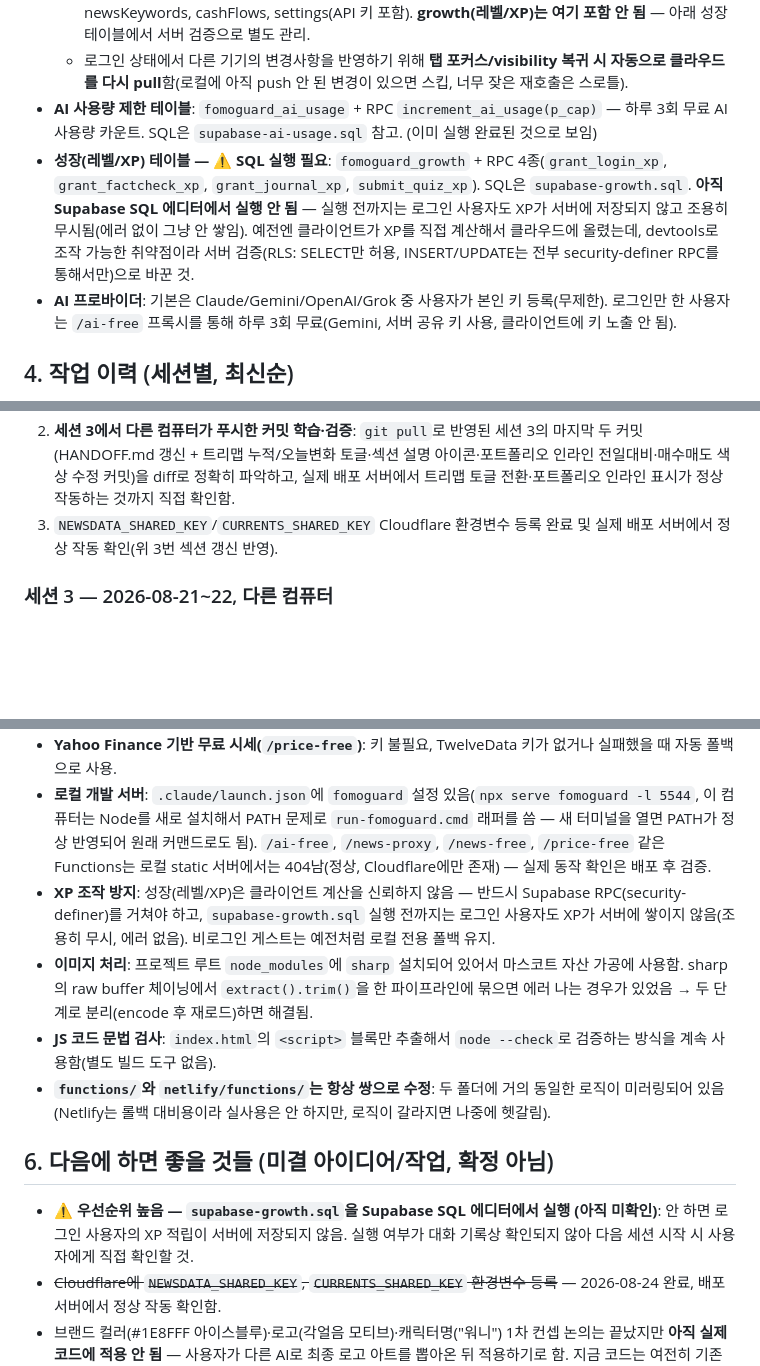
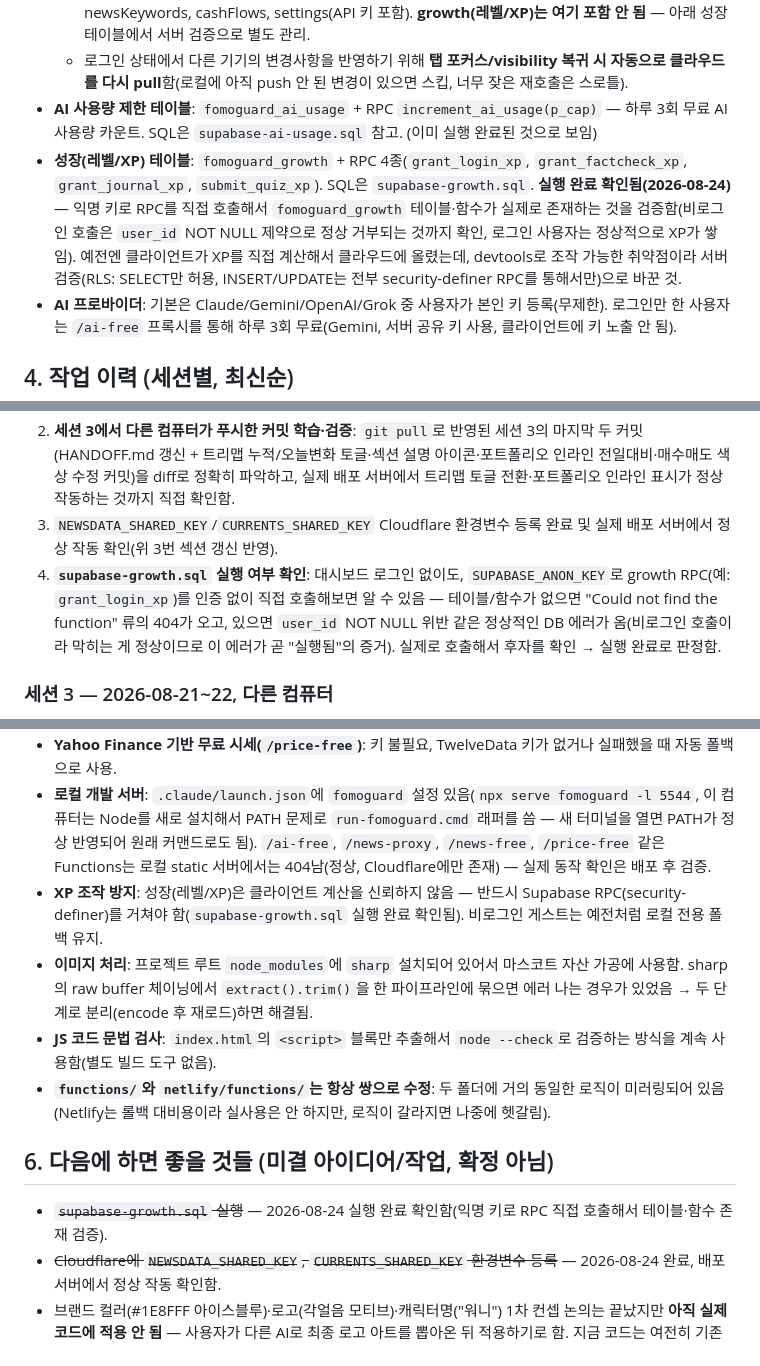
Before and after one commit to FOMOGUARD/fomoguard, a Markdown page: HANDOFF.md, 3 parts joined by grey strips. Rendered like a GitHub page; blank space fills up the shorter version.

Commit message:
HANDOFF.md: supabase-growth.sql 실행 완료 확인 반영
익명 키로 growth RPC를 직접 호출해 fomoguard_growth 테이블·함수
존재를 확인함(비로그인 호출은 user_id NOT NULL 제약으로 정상
거부됨 - 이게 곧 "실행됨"의 증거). 더 이상 미확인/미결 상태가
아님.

Co-Authored-By: Claude Sonnet 5 <noreply@anthropic.com>

```diff
--- a/HANDOFF.md
+++ b/HANDOFF.md
@@ -32,7 +32,7 @@
   - 동기화 대상(`SYNCABLE_KEYS`): principles, portfolio, journal, transactions, factchecks, snapshots, newsKeywords, cashFlows, settings(API 키 포함). **growth(레벨/XP)는 여기 포함 안 됨** — 아래 성장 테이블에서 서버 검증으로 별도 관리.
   - 로그인 상태에서 다른 기기의 변경사항을 반영하기 위해 **탭 포커스/visibility 복귀 시 자동으로 클라우드를 다시 pull**함(로컬에 아직 push 안 된 변경이 있으면 스킵, 너무 잦은 재호출은 스로틀).
 - **AI 사용량 제한 테이블**: `fomoguard_ai_usage` + RPC `increment_ai_usage(p_cap)` — 하루 3회 무료 AI 사용량 카운트. SQL은 `supabase-ai-usage.sql` 참고. (이미 실행 완료된 것으로 보임)
-- **성장(레벨/XP) 테이블 — ⚠️ SQL 실행 필요**: `fomoguard_growth` + RPC 4종(`grant_login_xp`, `grant_factcheck_xp`, `grant_journal_xp`, `submit_quiz_xp`). SQL은 `supabase-growth.sql`. **아직 Supabase SQL 에디터에서 실행 안 됨** — 실행 전까지는 로그인 사용자도 XP가 서버에 저장되지 않고 조용히 무시됨(에러 없이 그냥 안 쌓임). 예전엔 클라이언트가 XP를 직접 계산해서 클라우드에 올렸는데, devtools로 조작 가능한 취약점이라 서버 검증(RLS: SELECT만 허용, INSERT/UPDATE는 전부 security-definer RPC를 통해서만)으로 바꾼 것.
+- **성장(레벨/XP) 테이블**: `fomoguard_growth` + RPC 4종(`grant_login_xp`, `grant_factcheck_xp`, `grant_journal_xp`, `submit_quiz_xp`). SQL은 `supabase-growth.sql`. **실행 완료 확인됨(2026-08-24)** — 익명 키로 RPC를 직접 호출해서 `fomoguard_growth` 테이블·함수가 실제로 존재하는 것을 검증함(비로그인 호출은 `user_id` NOT NULL 제약으로 정상 거부되는 것까지 확인, 로그인 사용자는 정상적으로 XP가 쌓임). 예전엔 클라이언트가 XP를 직접 계산해서 클라우드에 올렸는데, devtools로 조작 가능한 취약점이라 서버 검증(RLS: SELECT만 허용, INSERT/UPDATE는 전부 security-definer RPC를 통해서만)으로 바꾼 것.
 - **AI 프로바이더**: 기본은 Claude/Gemini/OpenAI/Grok 중 사용자가 본인 키 등록(무제한). 로그인만 한 사용자는 `/ai-free` 프록시를 통해 하루 3회 무료(Gemini, 서버 공유 키 사용, 클라이언트에 키 노출 안 됨).
 
 ## 4. 작업 이력 (세션별, 최신순)
@@ -42,6 +42,7 @@
 1. **브랜드 컬러/로고/캐릭터명 1차 컨셉 논의** (코드 미반영, 논의만): 브랜드 컬러는 토스블루(#3182f6)와 겹치지 않으면서도 그 임팩트에 근접한 **#1E8FFF(아이스블루)**로, 로고는 앱 안에서 이미 "냉철함"을 상징하던 🧊를 모티브로 한 **각얼음 캐릭터 로고**(굵은 외곽선 + 둥근 형태로 캐릭터 일러스트 스타일과 통일감), 캐릭터명은 **"워니"**로 논의 완료. 사용자가 이 내용을 다른 AI에게 전달해 최종 로고 아트를 뽑아올 예정 — **받으면 코드(브랜드 컬러 변수, 파비콘, 앱아이콘, 헤더 워드마크)에 적용 필요**.
 2. **세션 3에서 다른 컴퓨터가 푸시한 커밋 학습·검증**: `git pull`로 반영된 세션 3의 마지막 두 커밋(HANDOFF.md 갱신 + 트리맵 누적/오늘변화 토글·섹션 설명 아이콘·포트폴리오 인라인 전일대비·매수매도 색상 수정 커밋)을 diff로 정확히 파악하고, 실제 배포 서버에서 트리맵 토글 전환·포트폴리오 인라인 표시가 정상 작동하는 것까지 직접 확인함.
 3. `NEWSDATA_SHARED_KEY`/`CURRENTS_SHARED_KEY` Cloudflare 환경변수 등록 완료 및 실제 배포 서버에서 정상 작동 확인(위 3번 섹션 갱신 반영).
+4. **`supabase-growth.sql` 실행 여부 확인**: 대시보드 로그인 없이도, `SUPABASE_ANON_KEY`로 growth RPC(예: `grant_login_xp`)를 인증 없이 직접 호출해보면 알 수 있음 — 테이블/함수가 없으면 "Could not find the function" 류의 404가 오고, 있으면 `user_id` NOT NULL 위반 같은 정상적인 DB 에러가 옴(비로그인 호출이라 막히는 게 정상이므로 이 에러가 곧 "실행됨"의 증거). 실제로 호출해서 후자를 확인 → 실행 완료로 판정함.
 
 ### 세션 3 — 2026-08-21~22, 다른 컴퓨터
 
@@ -86,14 +87,14 @@
 - **구글 번역 공개 엔드포인트(`translate.googleapis.com`)**: 짧은 시간 연속 호출 시 간헐적으로 429 반환 — 재시도 로직 필요(뉴스 번역, `/news-free`에 이미 반영됨).
 - **Yahoo Finance 기반 무료 시세(`/price-free`)**: 키 불필요, TwelveData 키가 없거나 실패했을 때 자동 폴백으로 사용.
 - **로컬 개발 서버**: `.claude/launch.json`에 `fomoguard` 설정 있음(`npx serve fomoguard -l 5544`, 이 컴퓨터는 Node를 새로 설치해서 PATH 문제로 `run-fomoguard.cmd` 래퍼를 씀 — 새 터미널을 열면 PATH가 정상 반영되어 원래 커맨드로도 됨). `/ai-free`, `/news-proxy`, `/news-free`, `/price-free` 같은 Functions는 로컬 static 서버에서는 404남(정상, Cloudflare에만 존재) — 실제 동작 확인은 배포 후 검증.
-- **XP 조작 방지**: 성장(레벨/XP)은 클라이언트 계산을 신뢰하지 않음 — 반드시 Supabase RPC(security-definer)를 거쳐야 하고, `supabase-growth.sql` 실행 전까지는 로그인 사용자도 XP가 서버에 쌓이지 않음(조용히 무시, 에러 없음). 비로그인 게스트는 예전처럼 로컬 전용 폴백 유지.
+- **XP 조작 방지**: 성장(레벨/XP)은 클라이언트 계산을 신뢰하지 않음 — 반드시 Supabase RPC(security-definer)를 거쳐야 함(`supabase-growth.sql` 실행 완료 확인됨). 비로그인 게스트는 예전처럼 로컬 전용 폴백 유지.
 - **이미지 처리**: 프로젝트 루트 `node_modules`에 `sharp` 설치되어 있어서 마스코트 자산 가공에 사용함. sharp의 raw buffer 체이닝에서 `extract().trim()`을 한 파이프라인에 묶으면 에러 나는 경우가 있었음 → 두 단계로 분리(encode 후 재로드)하면 해결됨.
 - **JS 코드 문법 검사**: `index.html`의 `<script>` 블록만 추출해서 `node --check`로 검증하는 방식을 계속 사용함(별도 빌드 도구 없음).
 - **`functions/`와 `netlify/functions/`는 항상 쌍으로 수정**: 두 폴더에 거의 동일한 로직이 미러링되어 있음(Netlify는 롤백 대비용이라 실사용은 안 하지만, 로직이 갈라지면 나중에 헷갈림).
 
 ## 6. 다음에 하면 좋을 것들 (미결 아이디어/작업, 확정 아님)
 
-- **⚠️ 우선순위 높음 — `supabase-growth.sql`을 Supabase SQL 에디터에서 실행 (아직 미확인)**: 안 하면 로그인 사용자의 XP 적립이 서버에 저장되지 않음. 실행 여부가 대화 기록상 확인되지 않아 다음 세션 시작 시 사용자에게 직접 확인할 것.
+- ~~`supabase-growth.sql` 실행~~ — 2026-08-24 실행 완료 확인함(익명 키로 RPC 직접 호출해서 테이블·함수 존재 검증).
 - ~~Cloudflare에 `NEWSDATA_SHARED_KEY`, `CURRENTS_SHARED_KEY` 환경변수 등록~~ — 2026-08-24 완료, 배포 서버에서 정상 작동 확인함.
 - 브랜드 컬러(#1E8FFF 아이스블루)·로고(각얼음 모티브)·캐릭터명("워니") 1차 컨셉 논의는 끝났지만 **아직 실제 코드에 적용 안 됨** — 사용자가 다른 AI로 최종 로고 아트를 뽑아온 뒤 적용하기로 함. 지금 코드는 여전히 기존 브랜드 컬러(#3182f6, 토스블루와 동일) 그대로임.
 - 서비스명 최종 확정 → 전체 치환 + 도메인/GitHub repo 이름도 바꿀지 결정
```
